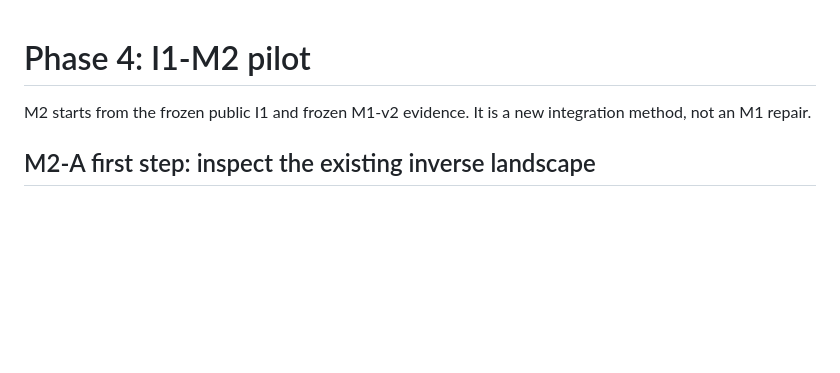
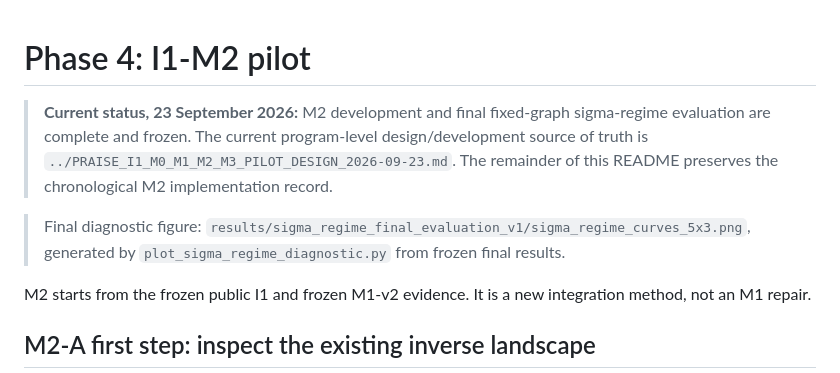
Before and after one commit to ildefons/praise-cao-sim, a Markdown page: first_science/phase4/README.md, the part around the change. GitHub-like rendering; blank space fills up the shorter version.

Commit message:
Point Phase 4 README to final M2 design and diagnostic

```diff
--- a/first_science/phase4/README.md
+++ b/first_science/phase4/README.md
@@ -1,4 +1,8 @@
 # Phase 4: I1-M2 pilot
+
+> **Current status, 23 September 2026:** M2 development and final fixed-graph sigma-regime evaluation are complete and frozen. The current program-level design/development source of truth is `../PRAISE_I1_M0_M1_M2_M3_PILOT_DESIGN_2026-09-23.md`. The remainder of this README preserves the chronological M2 implementation record.
+
+> Final diagnostic figure: `results/sigma_regime_final_evaluation_v1/sigma_regime_curves_5x3.png`, generated by `plot_sigma_regime_diagnostic.py` from frozen final results.
 
 M2 starts from the frozen public I1 and frozen M1-v2 evidence. It is a new integration method, not an M1 repair.
 
```
